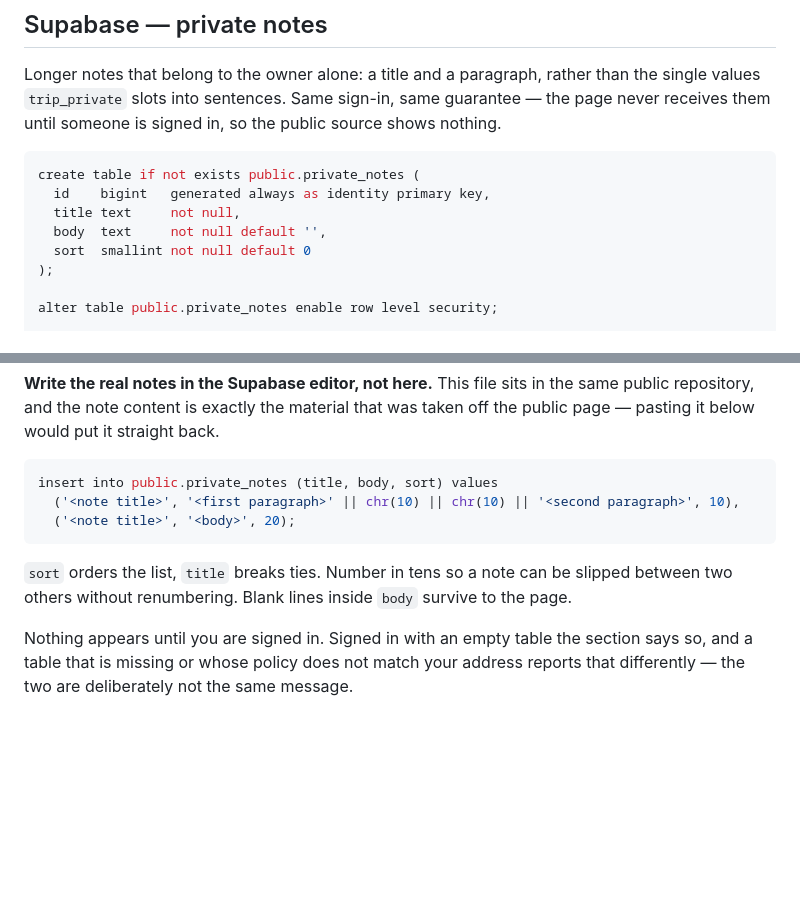
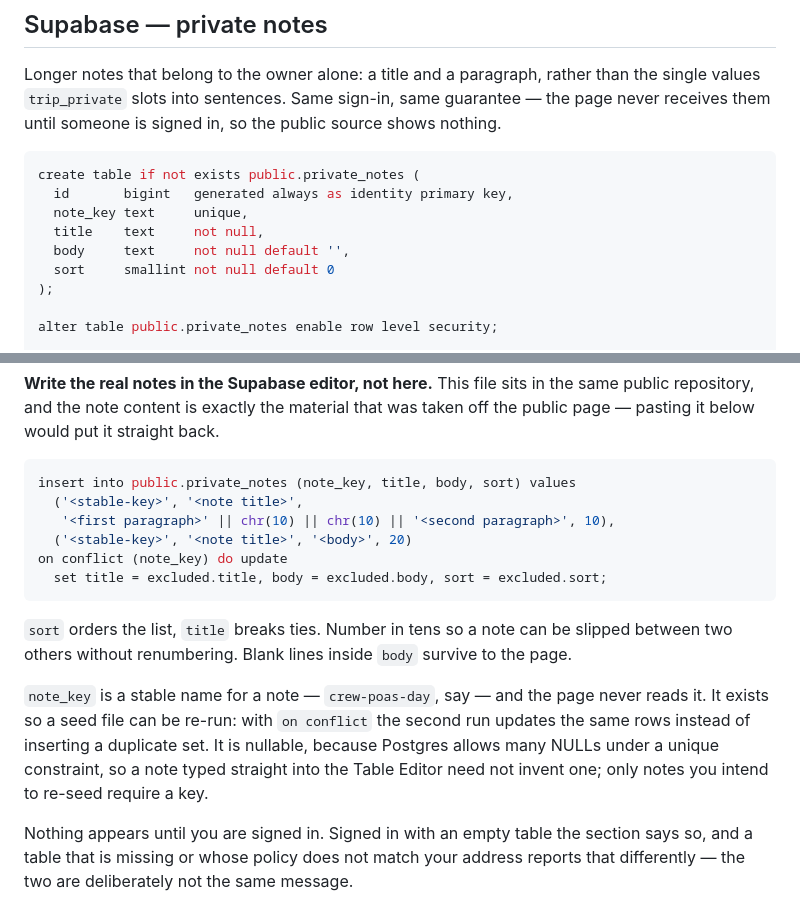
Before and after one commit to mikom92/costa-rica-2026, a Markdown page: README.md, 2 parts joined by grey strips. GitHub-like rendering; blank space fills up the shorter version.

Commit message:
Add note_key so a seed batch can be re-run without duplicating notes
Notes turned out not to arrive one at a time in the table editor. They arrive as
generated SQL batches, and the schema had nothing stable to key an upsert on, so
running the same batch twice would insert a second copy of every row with no way
to tell the duplicates apart afterwards.

note_key is nullable on purpose. Postgres permits many NULLs under a unique
constraint, so a note typed by hand still needs no key, while a generated batch
carries one and stays re-runnable. Making it NOT NULL would tax every manual row
for a guarantee the page cannot see.

The README seed snippet now shows the on-conflict form rather than a bare
insert, since the bare form is the one that bites on the second run.

Co-Authored-By: Claude Opus 5 <noreply@anthropic.com>
Claude-Session: https://claude.ai/code/session_01JfuTKHsvVsMJs1YZwgP9FB

````diff
--- a/README.md
+++ b/README.md
@@ -161,10 +161,11 @@ never receives them until someone is signed in, so the public source shows nothi
 
 ```sql
 create table if not exists public.private_notes (
-  id    bigint   generated always as identity primary key,
-  title text     not null,
-  body  text     not null default '',
-  sort  smallint not null default 0
+  id       bigint   generated always as identity primary key,
+  note_key text     unique,
+  title    text     not null,
+  body     text     not null default '',
+  sort     smallint not null default 0
 );
 
 alter table public.private_notes enable row level security;
@@ -191,13 +192,22 @@ public repository, and the note content is exactly the material that was taken o
 public page — pasting it below would put it straight back.
 
 ```sql
-insert into public.private_notes (title, body, sort) values
-  ('<note title>', '<first paragraph>' || chr(10) || chr(10) || '<second paragraph>', 10),
-  ('<note title>', '<body>', 20);
+insert into public.private_notes (note_key, title, body, sort) values
+  ('<stable-key>', '<note title>',
+   '<first paragraph>' || chr(10) || chr(10) || '<second paragraph>', 10),
+  ('<stable-key>', '<note title>', '<body>', 20)
+on conflict (note_key) do update
+  set title = excluded.title, body = excluded.body, sort = excluded.sort;
 ```
 
 `sort` orders the list, `title` breaks ties. Number in tens so a note can be slipped
 between two others without renumbering. Blank lines inside `body` survive to the page.
+
+`note_key` is a stable name for a note — `crew-poas-day`, say — and the page never reads
+it. It exists so a seed file can be re-run: with `on conflict` the second run updates the
+same rows instead of inserting a duplicate set. It is nullable, because Postgres allows
+many NULLs under a unique constraint, so a note typed straight into the Table Editor need
+not invent one; only notes you intend to re-seed require a key.
 
 Nothing appears until you are signed in. Signed in with an empty table the section says
 so, and a table that is missing or whose policy does not match your address reports that
````
Also changed, not shown: 1 other file.
